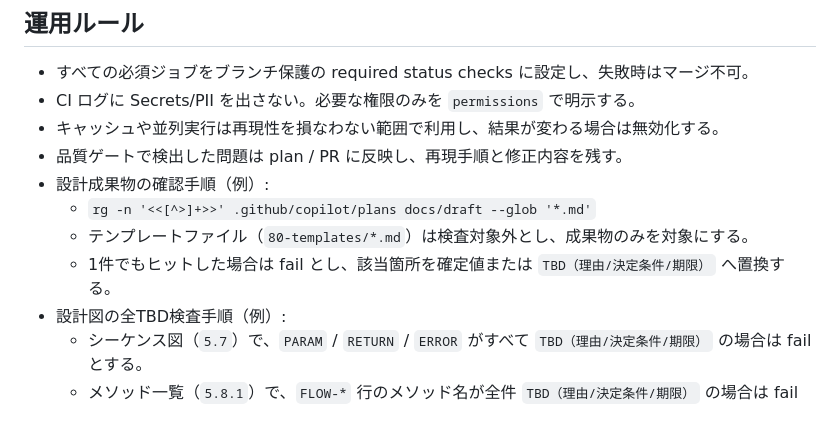
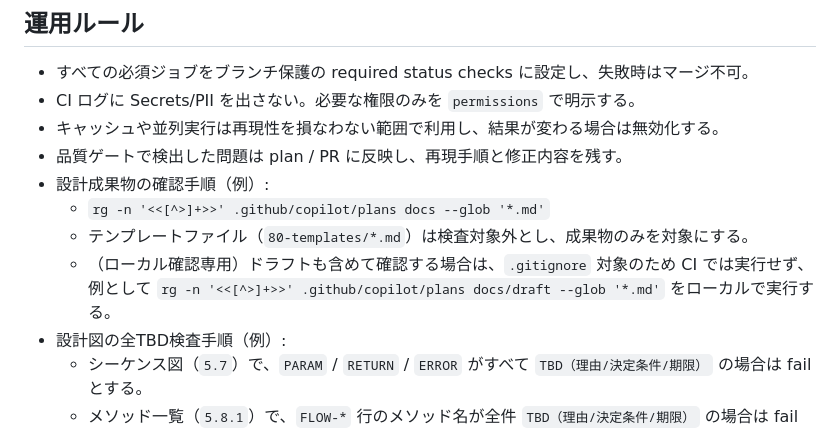
Before and after one commit to LevelCapTech/Agile-PMBOK-Assist, a Markdown page: .github/copilot/60-ci-quality-gates.md, the part around the change. Drawn GitHub-style.

Commit message:
Update .github/copilot/60-ci-quality-gates.md
Co-authored-by: Copilot <175728472+Copilot@users.noreply.github.com>

```diff
--- a/.github/copilot/60-ci-quality-gates.md
+++ b/.github/copilot/60-ci-quality-gates.md
@@ -16,9 +16,9 @@
 - キャッシュや並列実行は再現性を損なわない範囲で利用し、結果が変わる場合は無効化する。
 - 品質ゲートで検出した問題は plan / PR に反映し、再現手順と修正内容を残す。
 - 設計成果物の確認手順（例）:
-  - `rg -n '<<[^>]+>>' .github/copilot/plans docs/draft --glob '*.md'`
+  - `rg -n '<<[^>]+>>' .github/copilot/plans docs --glob '*.md'`
   - テンプレートファイル（`80-templates/*.md`）は検査対象外とし、成果物のみを対象にする。
-  - 1件でもヒットした場合は fail とし、該当箇所を確定値または `TBD（理由/決定条件/期限）` へ置換する。
+  - （ローカル確認専用）ドラフトも含めて確認する場合は、`.gitignore` 対象のため CI では実行せず、例として `rg -n '<<[^>]+>>' .github/copilot/plans docs/draft --glob '*.md'` をローカルで実行する。
 - 設計図の全TBD検査手順（例）:
   - シーケンス図（`5.7`）で、`PARAM` / `RETURN` / `ERROR` がすべて `TBD（理由/決定条件/期限）` の場合は fail とする。
   - メソッド一覧（`5.8.1`）で、`FLOW-*` 行のメソッド名が全件 `TBD（理由/決定条件/期限）` の場合は fail とする。
```
